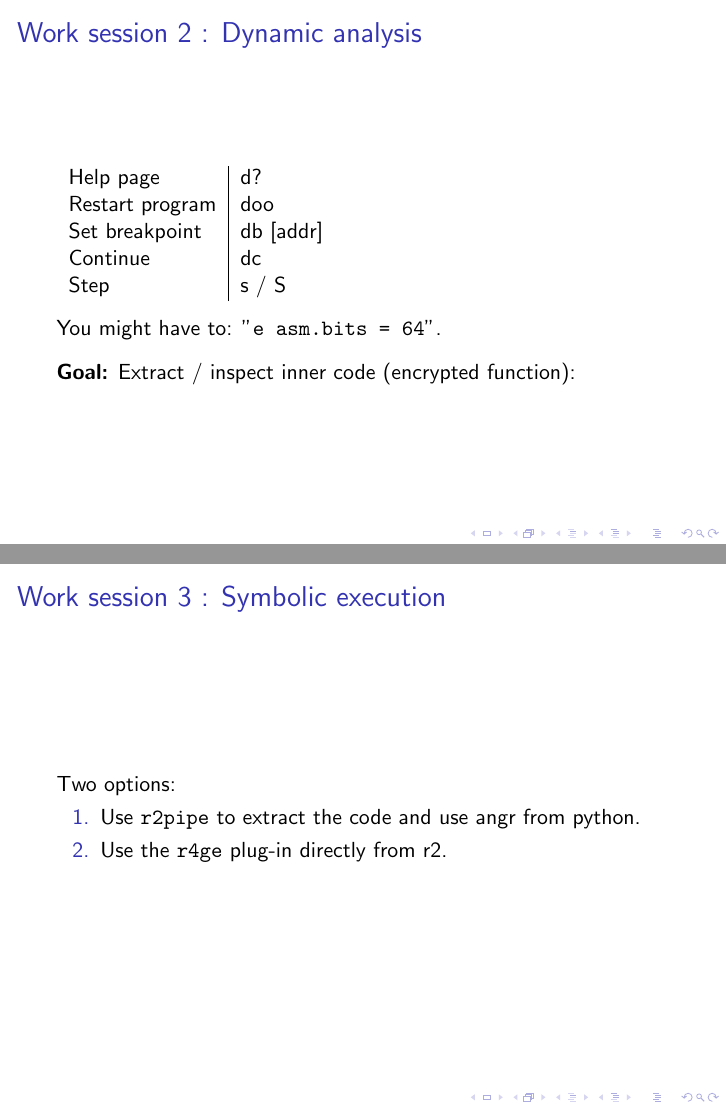
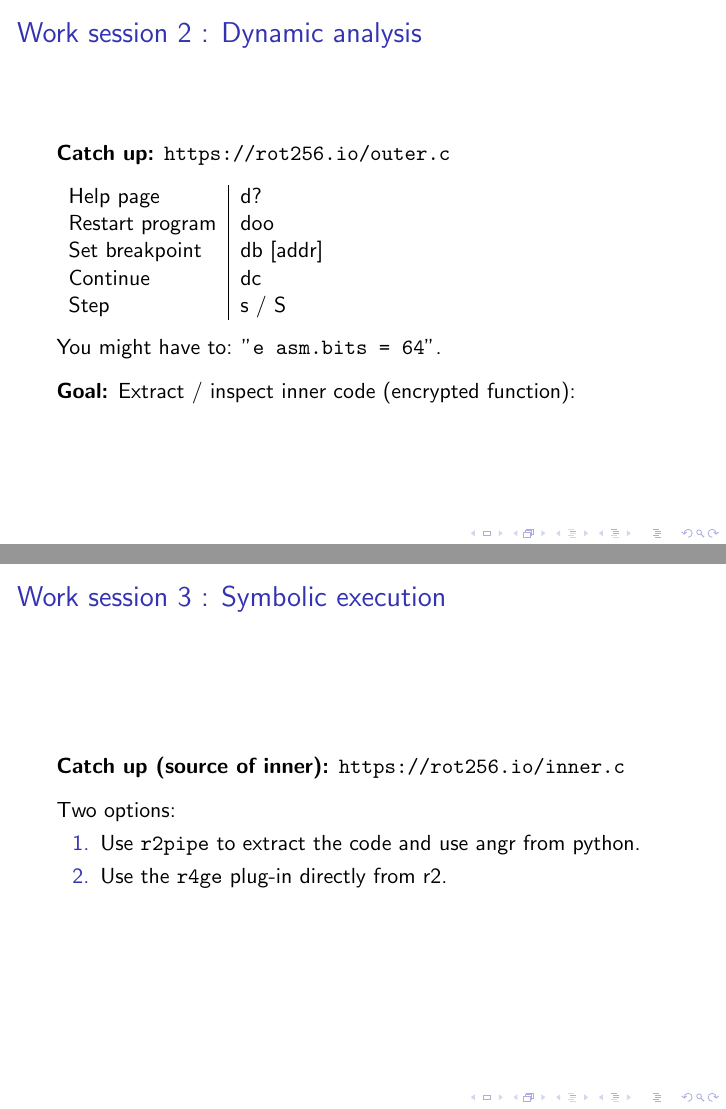
Before and after one commit to Pwnies/workshops, LaTeX slides (workshops/r4ge/slides/slides.tex): pages 7 and 13 of 13, joined at a grey line. Compiled offline with pdfLaTeX.

Commit message:
Slides work

```diff
--- a/workshops/r4ge/slides/slides.tex
+++ b/workshops/r4ge/slides/slides.tex
@@ -101,6 +101,8 @@ Cheatsheet (all commands you should need):
 
 \begin{frame}
 \frametitle{Work session 2 : Dynamic analysis}
+
+\textbf{Catch up:} \url{https://rot256.io/outer.c}
 
 \vspace{3mm}
 
@@ -222,6 +224,11 @@ while simgr.active:
 
 \begin{frame}
 \frametitle{Work session 3 : Symbolic execution}
+
+\textbf{Catch up (source of inner):} \url{https://rot256.io/inner.c}
+
+\vspace{3mm}
+
 Two options:
 
 \begin{enumerate}
```
Also changed, not shown: workshops/r4ge/crackme/Makefile.
